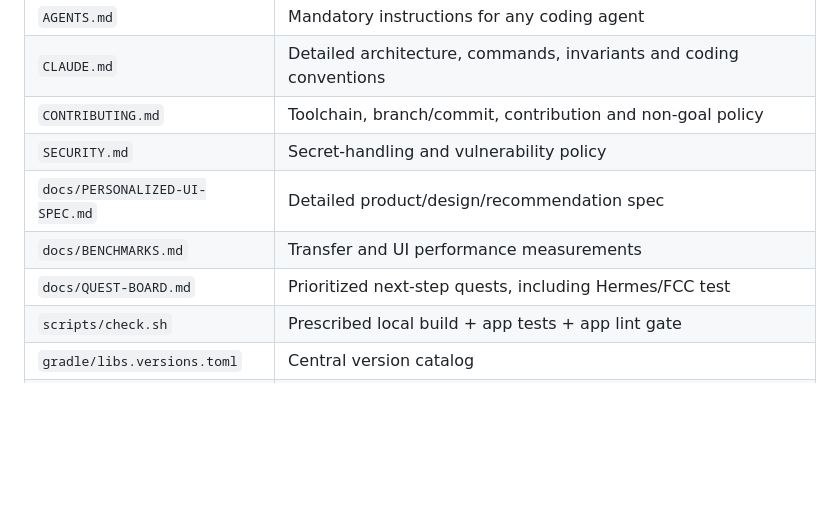
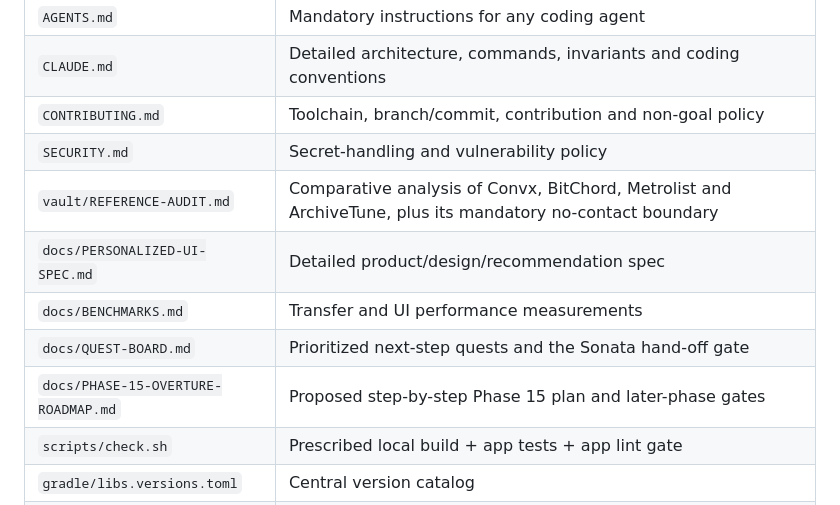
Before and after one commit to apathane/MusicForge, a Markdown page: vault/FILE-MAP.md, the part around the change. GitHub-like rendering; blank space fills up the shorter version.

Commit message:
docs: add new roadmap and audit to source map
Co-Authored-By: Claude Opus 5.5 <noreply@anthropic.com>

```diff
--- a/vault/FILE-MAP.md
+++ b/vault/FILE-MAP.md
@@ -12,9 +12,11 @@
 | `CLAUDE.md` | Detailed architecture, commands, invariants and coding conventions |
 | `CONTRIBUTING.md` | Toolchain, branch/commit, contribution and non-goal policy |
 | `SECURITY.md` | Secret-handling and vulnerability policy |
+| `vault/REFERENCE-AUDIT.md` | Comparative analysis of Convx, BitChord, Metrolist and ArchiveTune, plus its mandatory no-contact boundary |
 | `docs/PERSONALIZED-UI-SPEC.md` | Detailed product/design/recommendation spec |
 | `docs/BENCHMARKS.md` | Transfer and UI performance measurements |
-| `docs/QUEST-BOARD.md` | Prioritized next-step quests, including Hermes/FCC test |
+| `docs/QUEST-BOARD.md` | Prioritized next-step quests and the Sonata hand-off gate |
+| `docs/PHASE-15-OVERTURE-ROADMAP.md` | Proposed step-by-step Phase 15 plan and later-phase gates |
 | `scripts/check.sh` | Prescribed local build + app tests + app lint gate |
 | `gradle/libs.versions.toml` | Central version catalog |
 | `settings.gradle.kts` | Modules and allowed dependency repositories |
```
